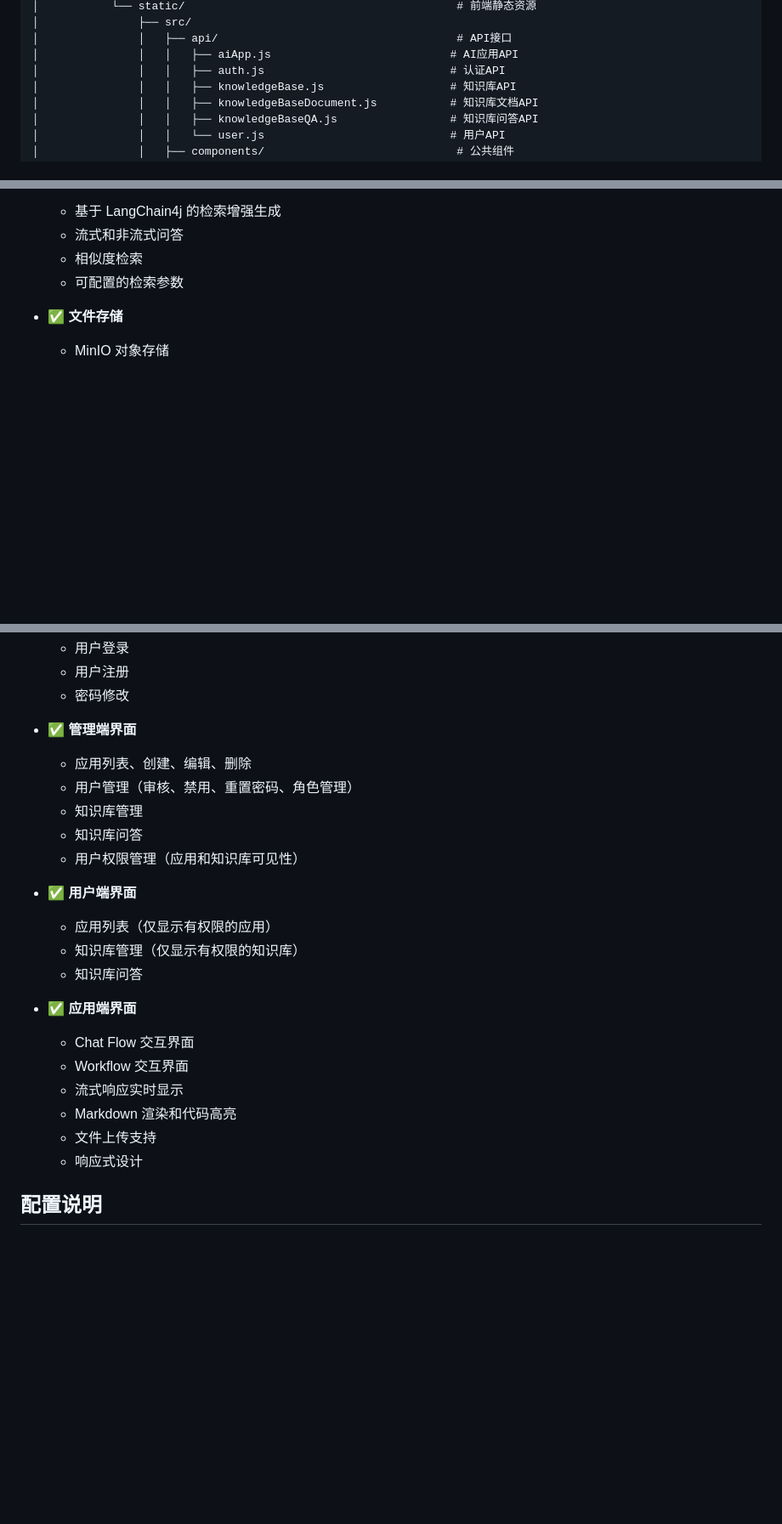
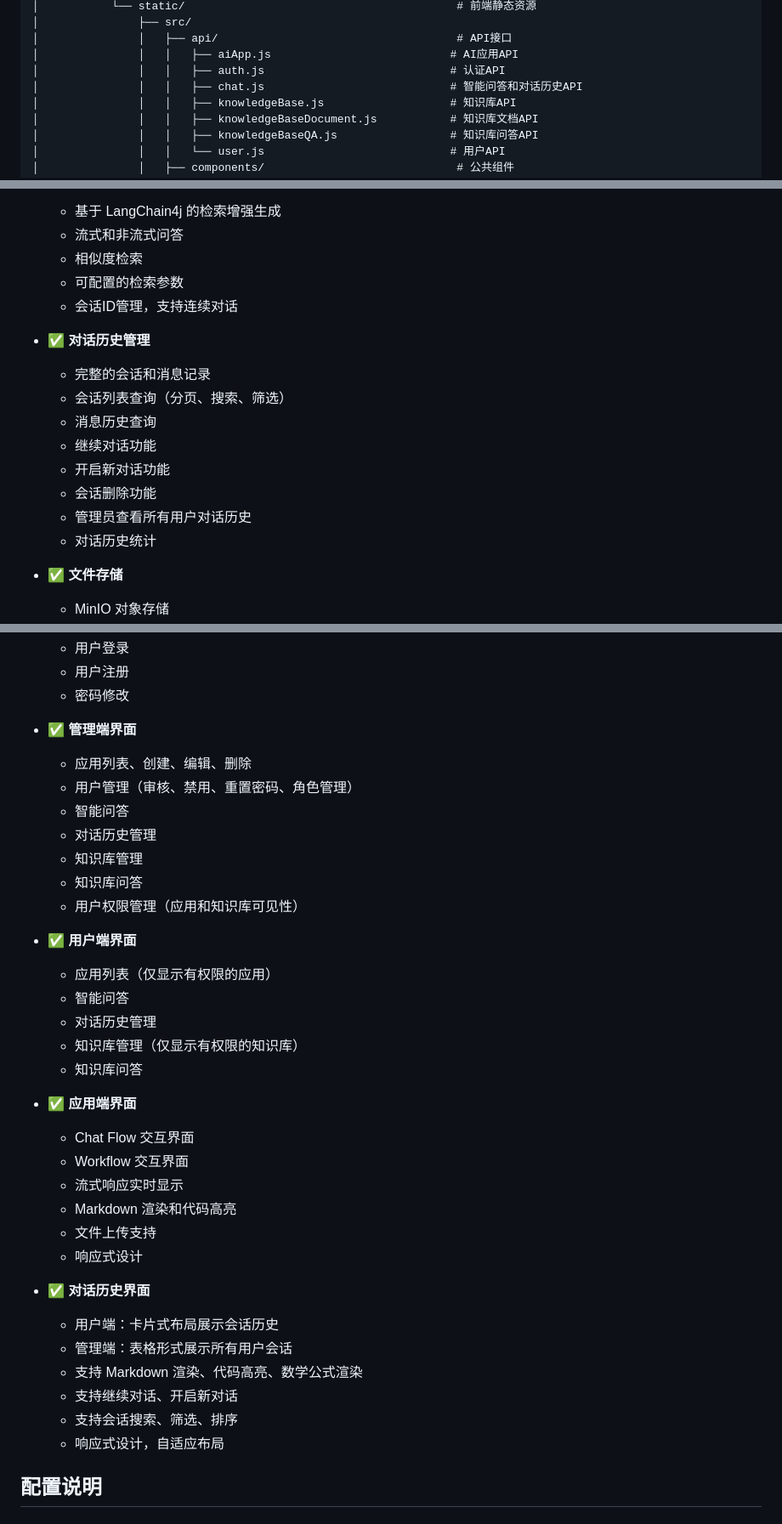
Before and after one commit to NanoAgentCode/DifyApp, a Markdown page: README.md, 3 parts joined by grey strips. Shown: that part at 85% size. Drawn GitHub-style; blank space fills up the shorter version.

```diff
--- a/README.md
+++ b/README.md
@@ -154,6 +170,7 @@ DifyApp/
 │               │   ├── api/                                    # API接口
 │               │   │   ├── aiApp.js                           # AI应用API
 │               │   │   ├── auth.js                            # 认证API
+│               │   │   ├── chat.js                            # 智能问答和对话历史API
 │               │   │   ├── knowledgeBase.js                   # 知识库API
 │               │   │   ├── knowledgeBaseDocument.js           # 知识库文档API
 │               │   │   ├── knowledgeBaseQA.js                 # 知识库问答API
@@ -876,6 +1018,17 @@ Authorization: Bearer {token}
   - 流式和非流式问答
   - 相似度检索
   - 可配置的检索参数
+  - 会话ID管理，支持连续对话
+
+- ✅ **对话历史管理**
+  - 完整的会话和消息记录
+  - 会话列表查询（分页、搜索、筛选）
+  - 消息历史查询
+  - 继续对话功能
+  - 开启新对话功能
+  - 会话删除功能
+  - 管理员查看所有用户对话历史
+  - 对话历史统计
 
 - ✅ **文件存储**
   - MinIO 对象存储
@@ -898,12 +1051,16 @@ Authorization: Bearer {token}
 - ✅ **管理端界面**
   - 应用列表、创建、编辑、删除
   - 用户管理（审核、禁用、重置密码、角色管理）
+  - 智能问答
+  - 对话历史管理
   - 知识库管理
   - 知识库问答
   - 用户权限管理（应用和知识库可见性）
 
 - ✅ **用户端界面**
   - 应用列表（仅显示有权限的应用）
+  - 智能问答
+  - 对话历史管理
   - 知识库管理（仅显示有权限的知识库）
   - 知识库问答
 
@@ -914,6 +1071,14 @@ Authorization: Bearer {token}
   - Markdown 渲染和代码高亮
   - 文件上传支持
   - 响应式设计
+
+- ✅ **对话历史界面**
+  - 用户端：卡片式布局展示会话历史
+  - 管理端：表格形式展示所有用户会话
+  - 支持 Markdown 渲染、代码高亮、数学公式渲染
+  - 支持继续对话、开启新对话
+  - 支持会话搜索、筛选、排序
+  - 响应式设计，自适应布局
 
 ## 配置说明
 
```
Also changed, not shown: other parts of README.md (+150 -1 lines).
